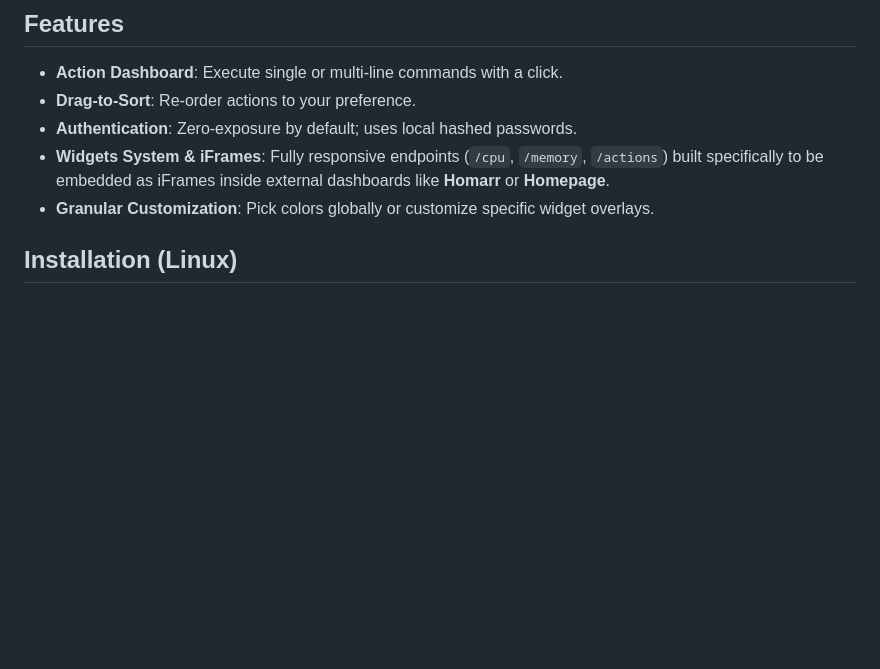
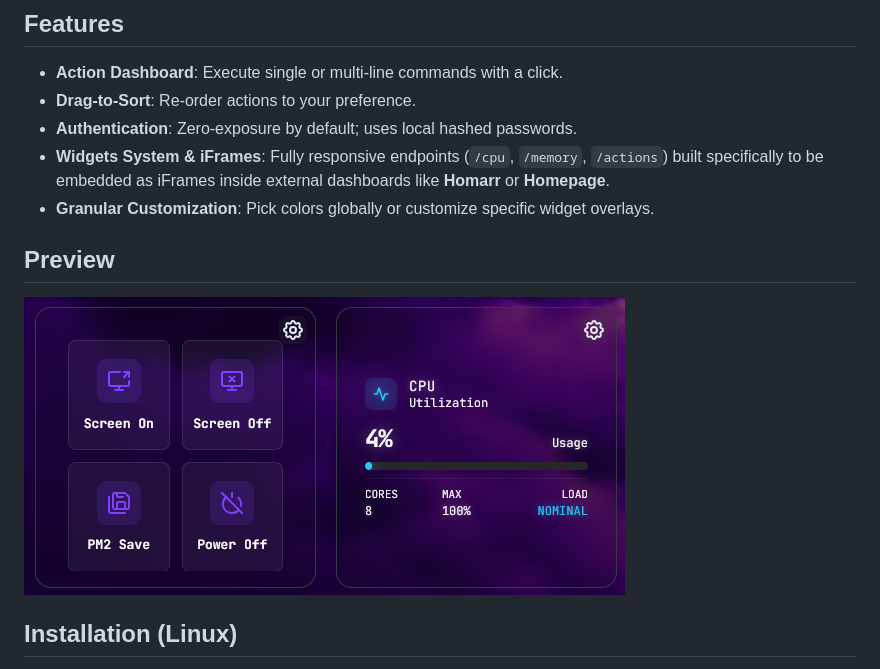
Before and after one commit to FARIXZ/corely, a Markdown page: README.md, the part around the change. Drawn GitHub-style; pictures changed too: preview.png (added); blank space fills up the shorter version.

```diff
--- a/README.md
+++ b/README.md
@@ -8,6 +8,9 @@ Corely is a lightweight, local-network web dashboard for executing system bash c
 - **Authentication**: Zero-exposure by default; uses local hashed passwords.
 - **Widgets System & iFrames**: Fully responsive endpoints (`/cpu`, `/memory`, `/actions`) built specifically to be embedded as iFrames inside external dashboards like **Homarr** or **Homepage**.
 - **Granular Customization**: Pick colors globally or customize specific widget overlays.
+
+## Preview
+![Corely Dashboard Preview](preview.png)
 
 ## Installation (Linux)
 You can deploy Corely on any standard Linux terminal that has Node.js installed. Download or clone this repository, open the folder in your terminal, and run:
```
